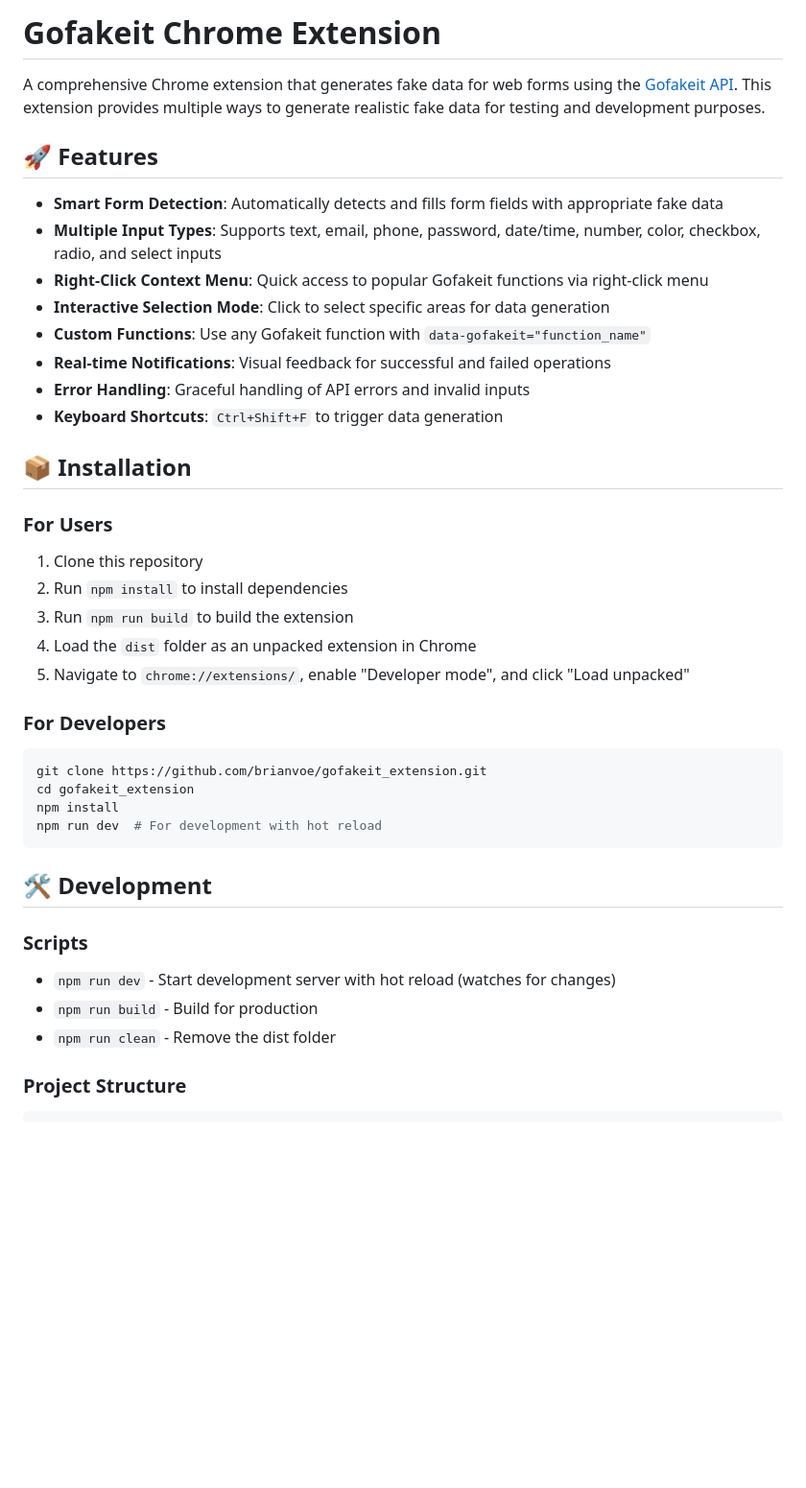
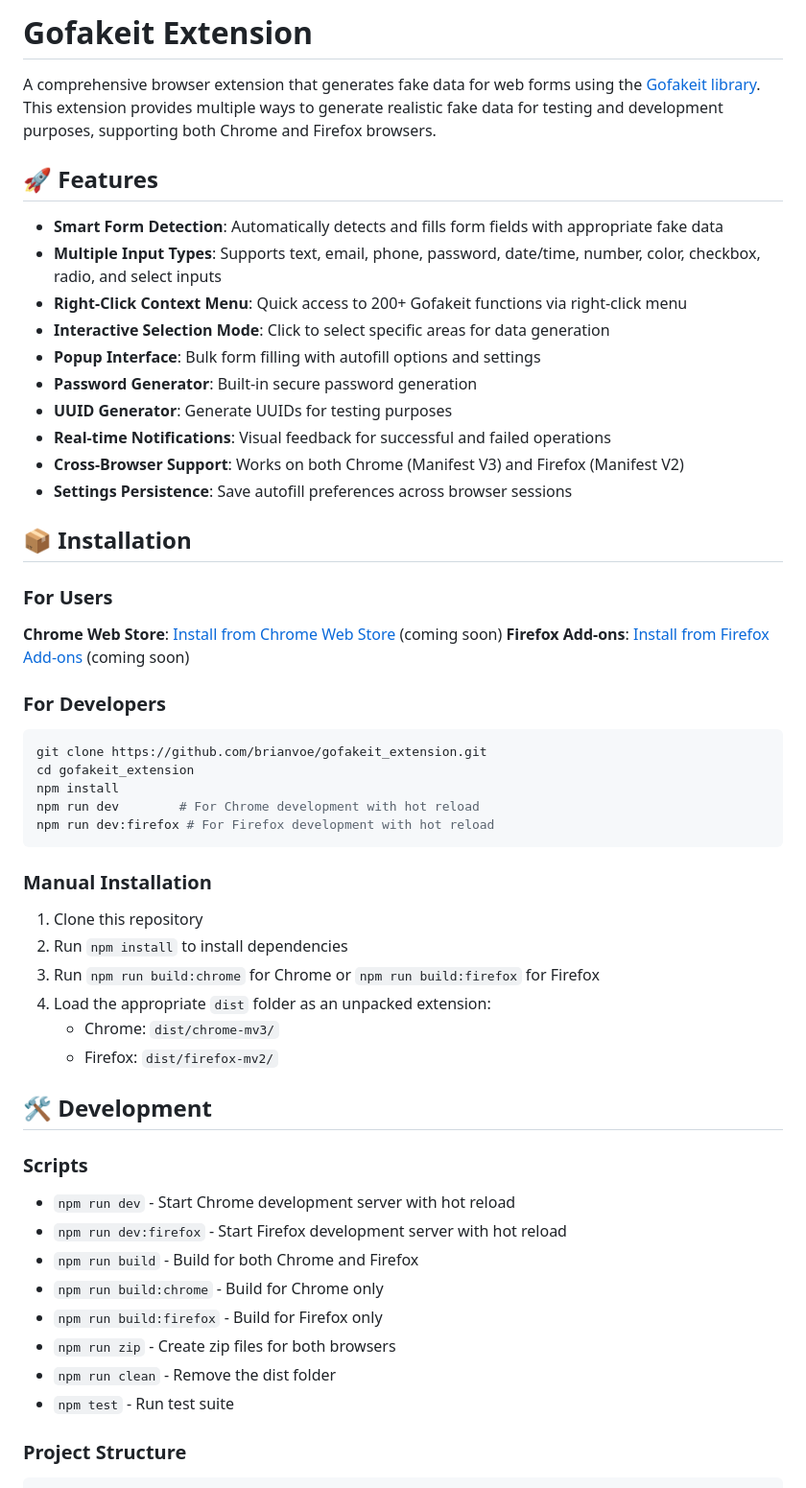
Before and after one commit to brianvoe/gofakeit_extension, a Markdown page: README.md, the part around the change printed below. Shown: that part at 96% size. Drawn GitHub-style; blank space fills up the shorter version.

````diff
--- a/README.md
+++ b/README.md
@@ -1,41 +1,54 @@
-# Gofakeit Chrome Extension
+# Gofakeit Extension
 
-A comprehensive Chrome extension that generates fake data for web forms using the [Gofakeit API](https://gofakeit.com/). This extension provides multiple ways to generate realistic fake data for testing and development purposes.
+A comprehensive browser extension that generates fake data for web forms using the [Gofakeit library](https://github.com/brianvoe/gofakeit). This extension provides multiple ways to generate realistic fake data for testing and development purposes, supporting both Chrome and Firefox browsers.
 
 ## 🚀 Features
 
 - **Smart Form Detection**: Automatically detects and fills form fields with appropriate fake data
 - **Multiple Input Types**: Supports text, email, phone, password, date/time, number, color, checkbox, radio, and select inputs
-- **Right-Click Context Menu**: Quick access to popular Gofakeit functions via right-click menu
+- **Right-Click Context Menu**: Quick access to 200+ Gofakeit functions via right-click menu
 - **Interactive Selection Mode**: Click to select specific areas for data generation
-- **Custom Functions**: Use any Gofakeit function with `data-gofakeit="function_name"`
+- **Popup Interface**: Bulk form filling with autofill options and settings
+- **Password Generator**: Built-in secure password generation
+- **UUID Generator**: Generate UUIDs for testing purposes
 - **Real-time Notifications**: Visual feedback for successful and failed operations
-- **Error Handling**: Graceful handling of API errors and invalid inputs
-- **Keyboard Shortcuts**: `Ctrl+Shift+F` to trigger data generation
+- **Cross-Browser Support**: Works on both Chrome (Manifest V3) and Firefox (Manifest V2)
+- **Settings Persistence**: Save autofill preferences across browser sessions
 
 ## 📦 Installation
 
 ### For Users
-1. Clone this repository
-2. Run `npm install` to install dependencies
-3. Run `npm run build` to build the extension
-4. Load the `dist` folder as an unpacked extension in Chrome
-5. Navigate to `chrome://extensions/`, enable "Developer mode", and click "Load unpacked"
+**Chrome Web Store**: [Install from Chrome Web Store](https://chrome.google.com/webstore) (coming soon)
+**Firefox Add-ons**: [Install from Firefox Add-ons](https://addons.mozilla.org) (coming soon)
 
 ### For Developers
 ```bash
 git clone https://github.com/brianvoe/gofakeit_extension.git
 cd gofakeit_extension
 npm install
-npm run dev  # For development with hot reload
+npm run dev        # For Chrome development with hot reload
+npm run dev:firefox # For Firefox development with hot reload
 ```
+
+### Manual Installation
+1. Clone this repository
+2. Run `npm install` to install dependencies
+3. Run `npm run build:chrome` for Chrome or `npm run build:firefox` for Firefox
+4. Load the appropriate `dist` folder as an unpacked extension:
+   - Chrome: `dist/chrome-mv3/`
+   - Firefox: `dist/firefox-mv2/`
 
 ## 🛠️ Development
 
 ### Scripts
-- `npm run dev` - Start development server with hot reload (watches for changes)
-- `npm run build` - Build for production
+- `npm run dev` - Start Chrome development server with hot reload
+- `npm run dev:firefox` - Start Firefox development server with hot reload
+- `npm run build` - Build for both Chrome and Firefox
+- `npm run build:chrome` - Build for Chrome only
+- `npm run build:firefox` - Build for Firefox only
+- `npm run zip` - Create zip files for both browsers
 - `npm run clean` - Remove the dist folder
+- `npm test` - Run test suite
 
 ### Project Structure
 ```
````
Also changed, not shown: other parts of README.md (+75 -52 lines).
